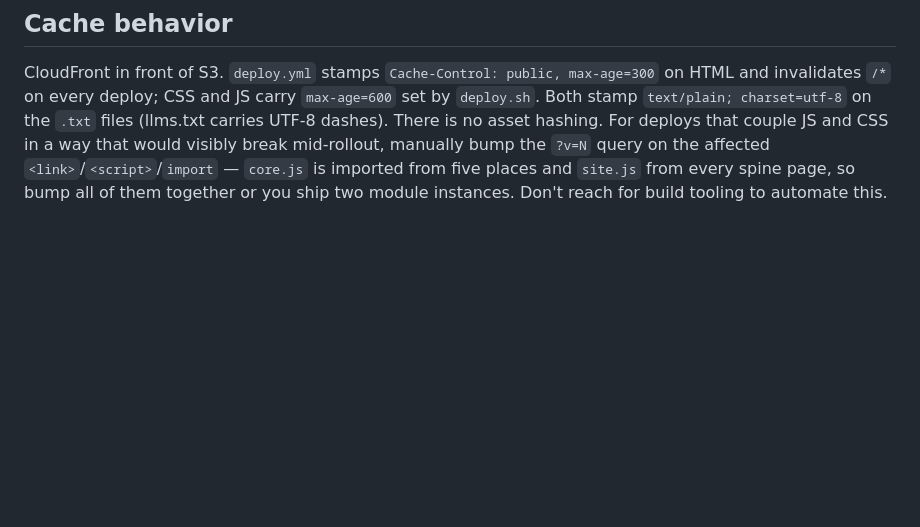
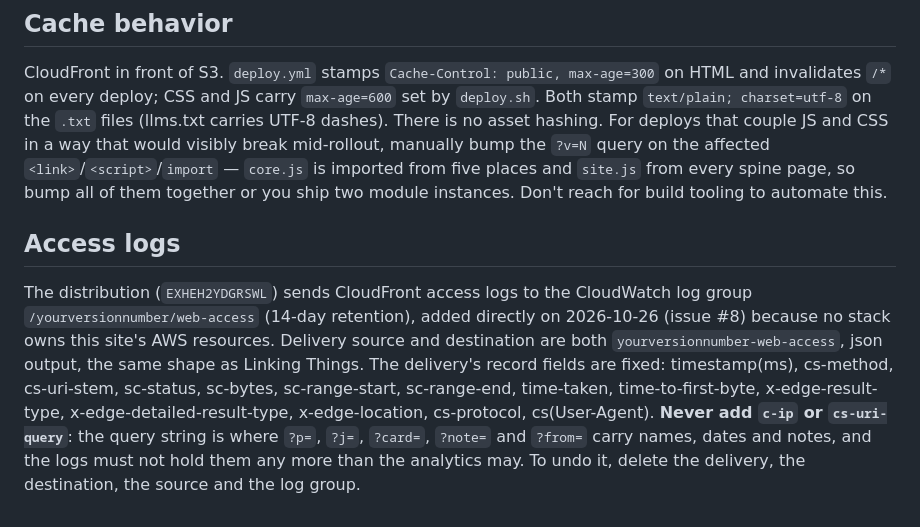
Before and after one commit to jthingelstad/yourversionnumber.com, a Markdown page: AGENTS.md, the part around the change. Drawn GitHub-style; blank space fills up the shorter version.

Commit message:
Record the CloudFront access logs (#9)
The distribution now delivers access logs to /yourversionnumber/web-access,
made directly (no stack owns this site's AWS resources). Path, status,
timing and user agent only: never the query string or client IP.

Closes #8

Co-authored-by: Otto Thing <otto@thingelstad.com>
Co-authored-by: Claude Opus 5.5 <noreply@anthropic.com>

```diff
--- a/AGENTS.md
+++ b/AGENTS.md
@@ -364,3 +364,19 @@ the affected `<link>`/`<script>`/`import` — `core.js` is imported from five
 places and `site.js` from every spine page, so bump all of them together or
 you ship two module instances. Don't
 reach for build tooling to automate this.
+
+## Access logs
+
+The distribution (`EXHEH2YDGRSWL`) sends CloudFront access logs to the
+CloudWatch log group `/yourversionnumber/web-access` (14-day retention), added
+directly on 2026-10-26 (issue #8) because no stack owns this site's AWS
+resources. Delivery source and destination are both
+`yourversionnumber-web-access`, json output, the same shape as Linking Things.
+The delivery's record fields are fixed: timestamp(ms), cs-method, cs-uri-stem,
+sc-status, sc-bytes, sc-range-start, sc-range-end, time-taken,
+time-to-first-byte, x-edge-result-type, x-edge-detailed-result-type,
+x-edge-location, cs-protocol, cs(User-Agent). **Never add `c-ip` or
+`cs-uri-query`**: the query string is where `?p=`, `?j=`, `?card=`, `?note=`
+and `?from=` carry names, dates and notes, and the logs must not hold them any
+more than the analytics may. To undo it, delete the delivery, the destination,
+the source and the log group.
```
Also changed, not shown: README.md (+2 -0 lines).
